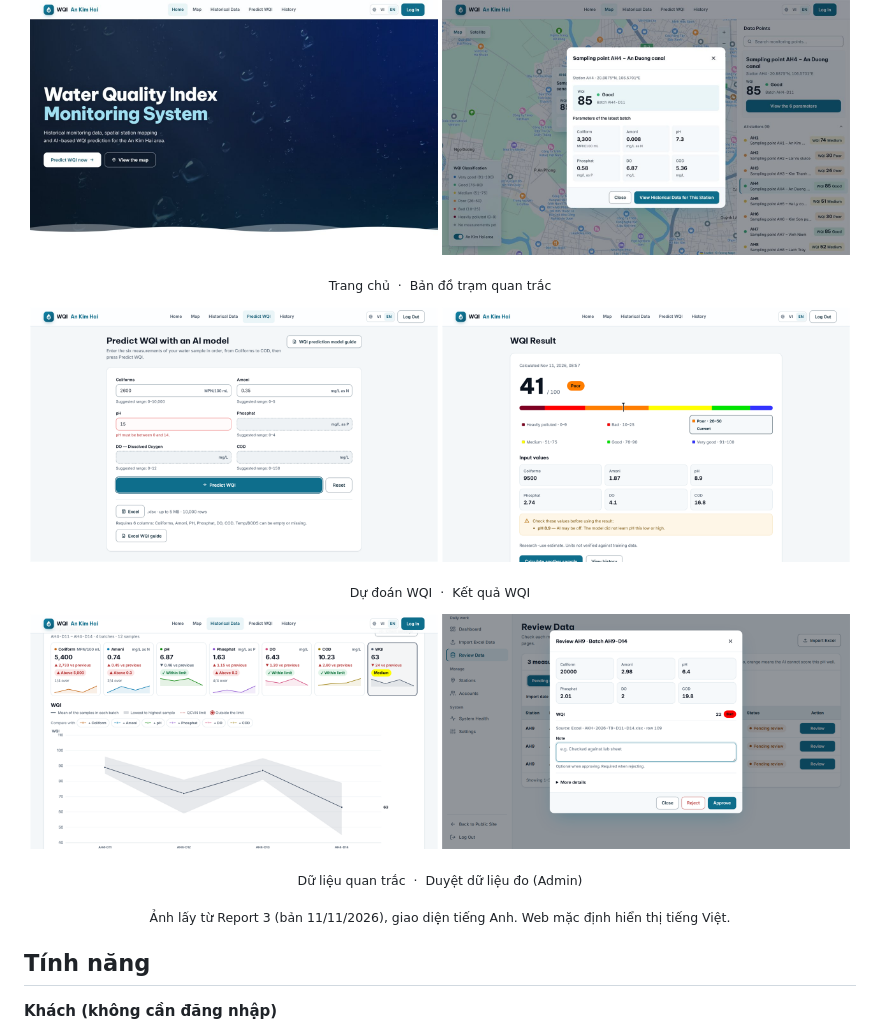
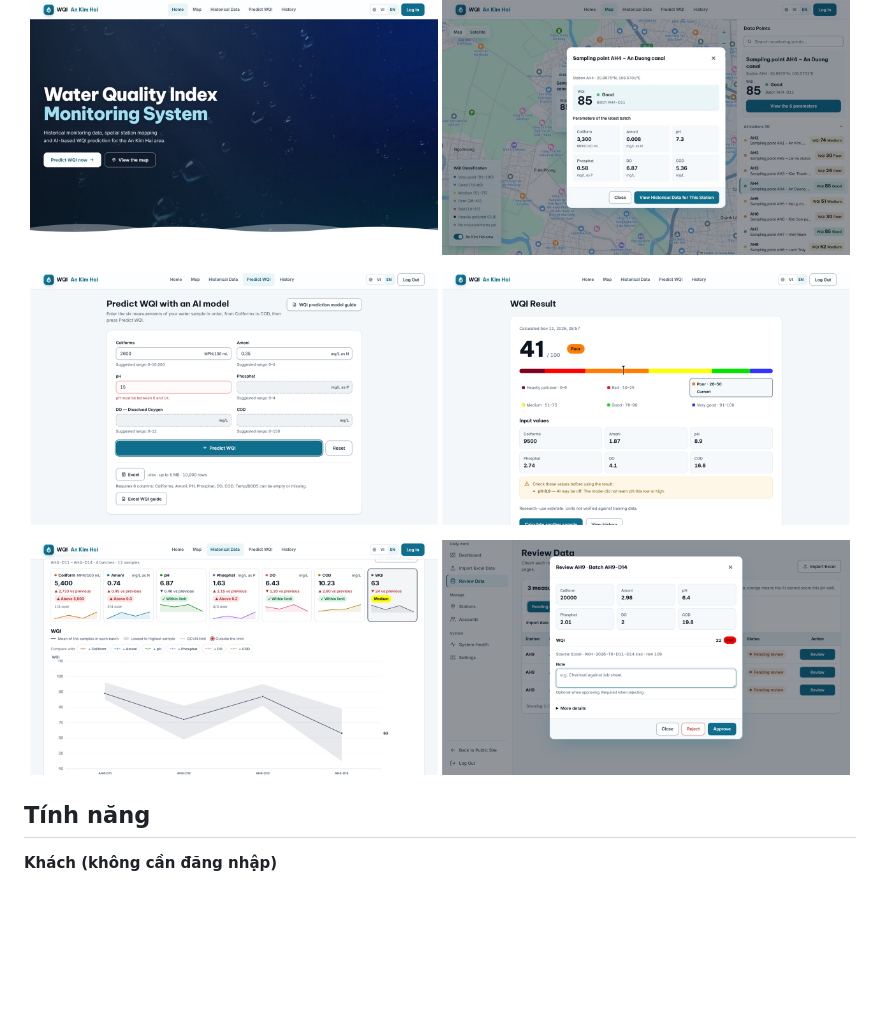
Before and after one commit to TuAnh6point9/WDP301_Project, a Markdown page: README.md, the part around the change. Rendered like a GitHub page; blank space fills up the shorter version.

Commit message:
Remove the image captions from the README

```diff
--- a/README.md
+++ b/README.md
@@ -22,21 +22,16 @@
   <img src="docs/images/home.jpg" width="49%" alt="Trang chủ">
   <img src="docs/images/map.jpg" width="49%" alt="Bản đồ trạm, đang mở hộp thông tin trạm AH4">
 </p>
-<p align="center"><sub>Trang chủ &nbsp;·&nbsp; Bản đồ trạm quan trắc</sub></p>
 
 <p align="center">
   <img src="docs/images/predict.png" width="49%" alt="Form nhập 6 chỉ số để dự đoán WQI">
   <img src="docs/images/result.png" width="49%" alt="Kết quả WQI với thang 6 mức">
 </p>
-<p align="center"><sub>Dự đoán WQI &nbsp;·&nbsp; Kết quả WQI</sub></p>
 
 <p align="center">
   <img src="docs/images/historical-data.png" width="49%" alt="Biểu đồ WQI theo mã đợt trên trang Dữ liệu quan trắc">
   <img src="docs/images/admin-review.png" width="49%" alt="Admin duyệt một bản ghi đo">
 </p>
-<p align="center"><sub>Dữ liệu quan trắc &nbsp;·&nbsp; Duyệt dữ liệu đo (Admin)</sub></p>
-
-<p align="center"><sub>Ảnh lấy từ Report 3 (bản 11/11/2026), giao diện tiếng Anh. Web mặc định hiển thị tiếng Việt.</sub></p>
 
 ## Tính năng
 
```
